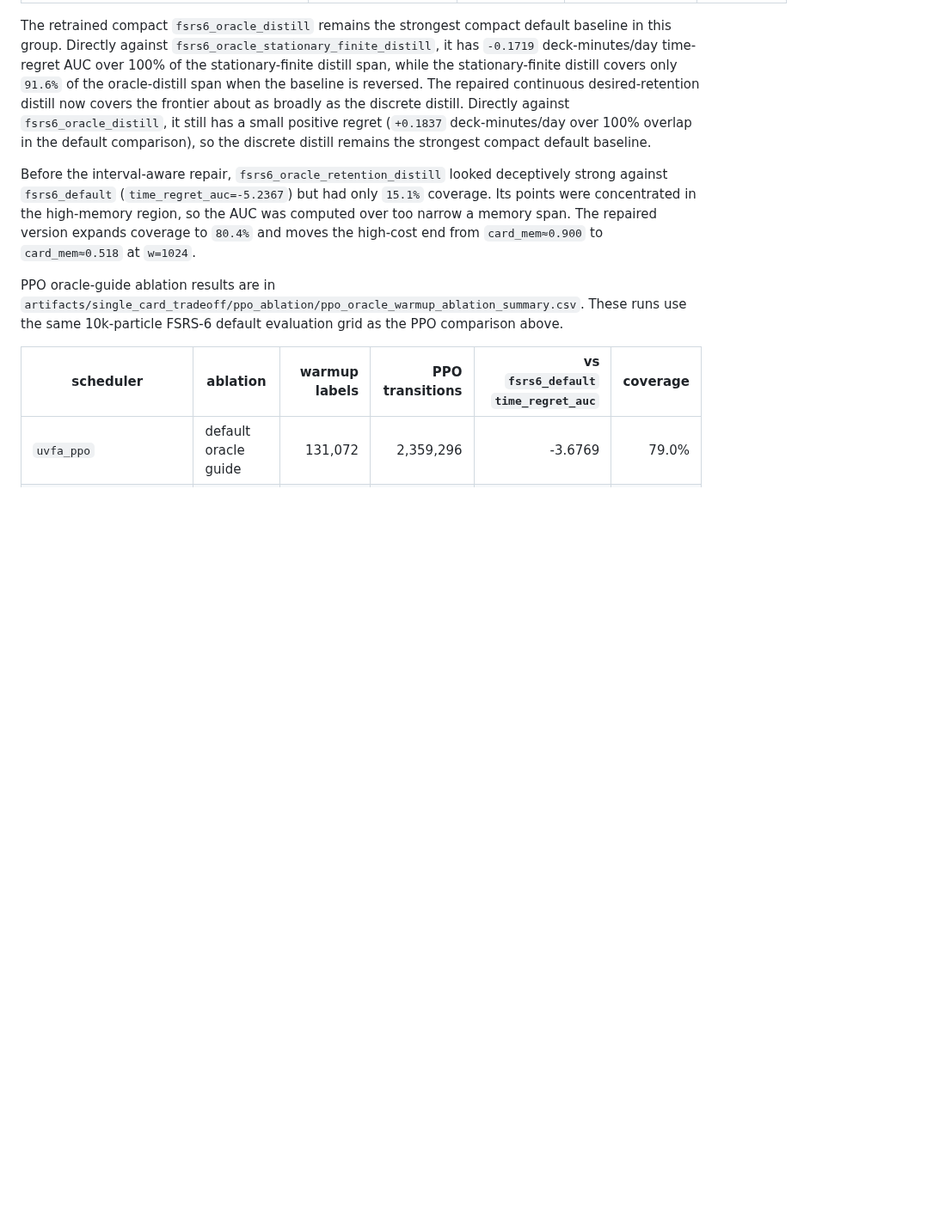
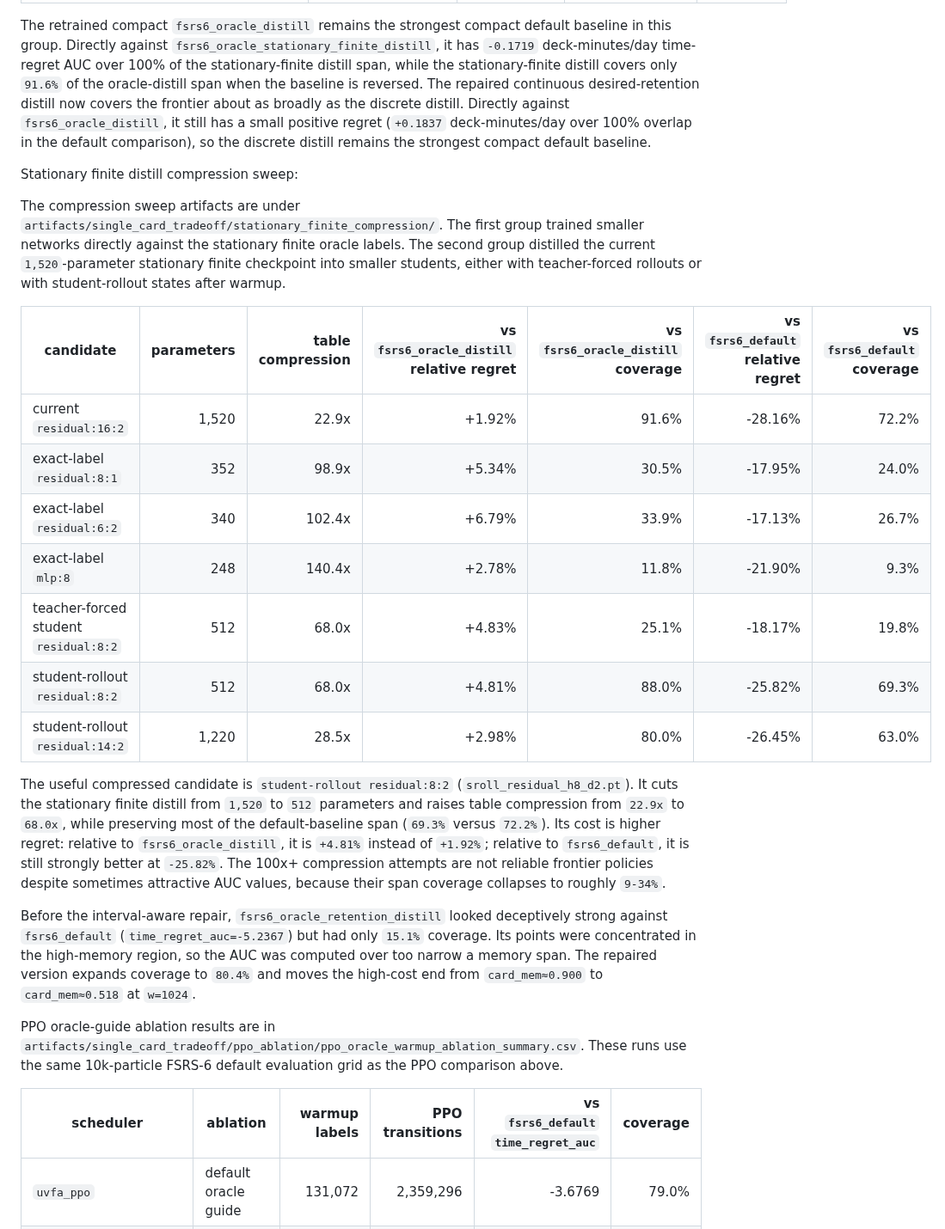
Before and after one commit to open-spaced-repetition/srs-simulator, a Markdown page: experiments/single_card_tradeoff/README.md, the part around one of its changes. Shown at 86% size. GitHub-like rendering; blank space fills up the shorter version.

Commit message:
docs(single-card): document stationary finite compression

```diff
--- a/experiments/single_card_tradeoff/README.md
+++ b/experiments/single_card_tradeoff/README.md
@@ -224,6 +224,22 @@ Current compact default baseline:
 
 The retrained compact `fsrs6_oracle_distill` remains the strongest compact default baseline in this group. Directly against `fsrs6_oracle_stationary_finite_distill`, it has `-0.1719` deck-minutes/day time-regret AUC over 100% of the stationary-finite distill span, while the stationary-finite distill covers only `91.6%` of the oracle-distill span when the baseline is reversed. The repaired continuous desired-retention distill now covers the frontier about as broadly as the discrete distill. Directly against `fsrs6_oracle_distill`, it still has a small positive regret (`+0.1837` deck-minutes/day over 100% overlap in the default comparison), so the discrete distill remains the strongest compact default baseline.
 
+Stationary finite distill compression sweep:
+
+The compression sweep artifacts are under `artifacts/single_card_tradeoff/stationary_finite_compression/`. The first group trained smaller networks directly against the stationary finite oracle labels. The second group distilled the current `1,520`-parameter stationary finite checkpoint into smaller students, either with teacher-forced rollouts or with student-rollout states after warmup.
+
+| candidate | parameters | table compression | vs `fsrs6_oracle_distill` relative regret | vs `fsrs6_oracle_distill` coverage | vs `fsrs6_default` relative regret | vs `fsrs6_default` coverage |
+| --- | ---: | ---: | ---: | ---: | ---: | ---: |
+| current `residual:16:2` | 1,520 | 22.9x | +1.92% | 91.6% | -28.16% | 72.2% |
+| exact-label `residual:8:1` | 352 | 98.9x | +5.34% | 30.5% | -17.95% | 24.0% |
+| exact-label `residual:6:2` | 340 | 102.4x | +6.79% | 33.9% | -17.13% | 26.7% |
+| exact-label `mlp:8` | 248 | 140.4x | +2.78% | 11.8% | -21.90% | 9.3% |
+| teacher-forced student `residual:8:2` | 512 | 68.0x | +4.83% | 25.1% | -18.17% | 19.8% |
+| student-rollout `residual:8:2` | 512 | 68.0x | +4.81% | 88.0% | -25.82% | 69.3% |
+| student-rollout `residual:14:2` | 1,220 | 28.5x | +2.98% | 80.0% | -26.45% | 63.0% |
+
+The useful compressed candidate is `student-rollout residual:8:2` (`sroll_residual_h8_d2.pt`). It cuts the stationary finite distill from `1,520` to `512` parameters and raises table compression from `22.9x` to `68.0x`, while preserving most of the default-baseline span (`69.3%` versus `72.2%`). Its cost is higher regret: relative to `fsrs6_oracle_distill`, it is `+4.81%` instead of `+1.92%`; relative to `fsrs6_default`, it is still strongly better at `-25.82%`. The 100x+ compression attempts are not reliable frontier policies despite sometimes attractive AUC values, because their span coverage collapses to roughly `9-34%`.
+
 Before the interval-aware repair, `fsrs6_oracle_retention_distill` looked deceptively strong against `fsrs6_default` (`time_regret_auc=-5.2367`) but had only `15.1%` coverage. Its points were concentrated in the high-memory region, so the AUC was computed over too narrow a memory span. The repaired version expands coverage to `80.4%` and moves the high-cost end from `card_mem≈0.900` to `card_mem≈0.518` at `w=1024`.
 
 PPO oracle-guide ablation results are in `artifacts/single_card_tradeoff/ppo_ablation/ppo_oracle_warmup_ablation_summary.csv`. These runs use the same 10k-particle FSRS-6 default evaluation grid as the PPO comparison above.
```
Also changed, not shown: other parts of experiments/single_card_tradeoff/README.md (+1 -0 lines).
